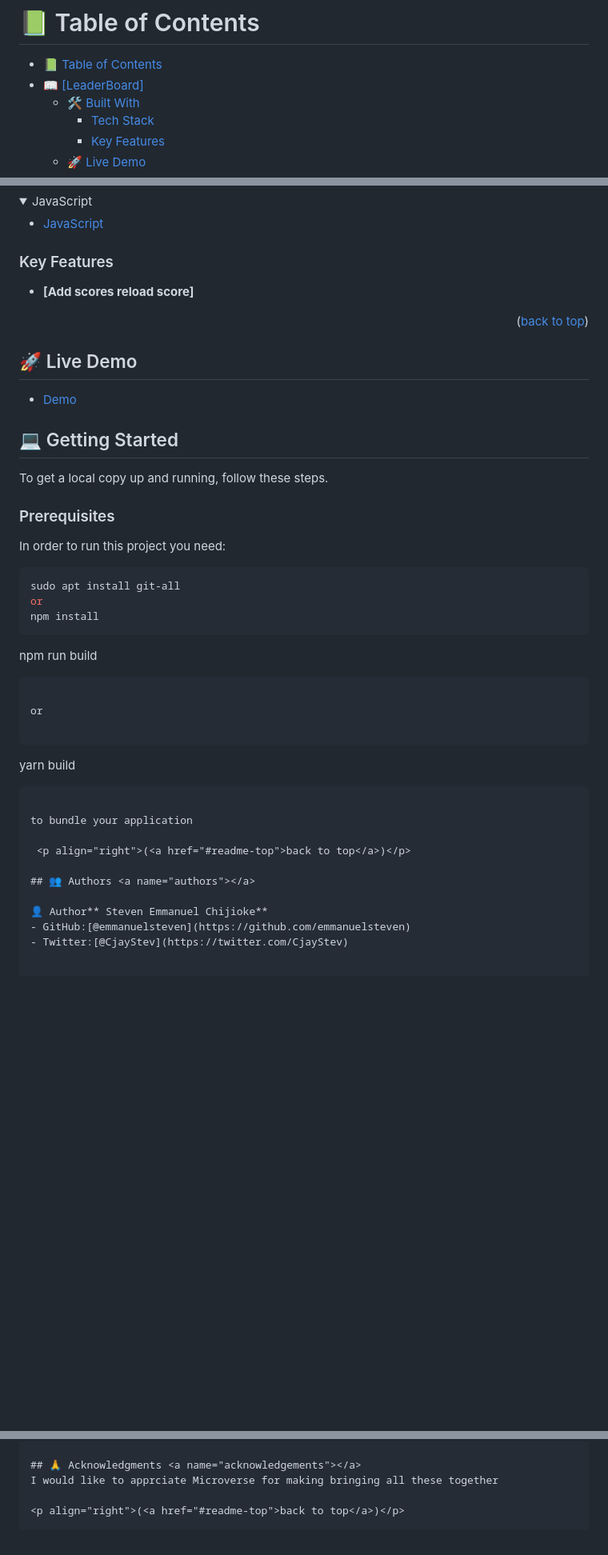
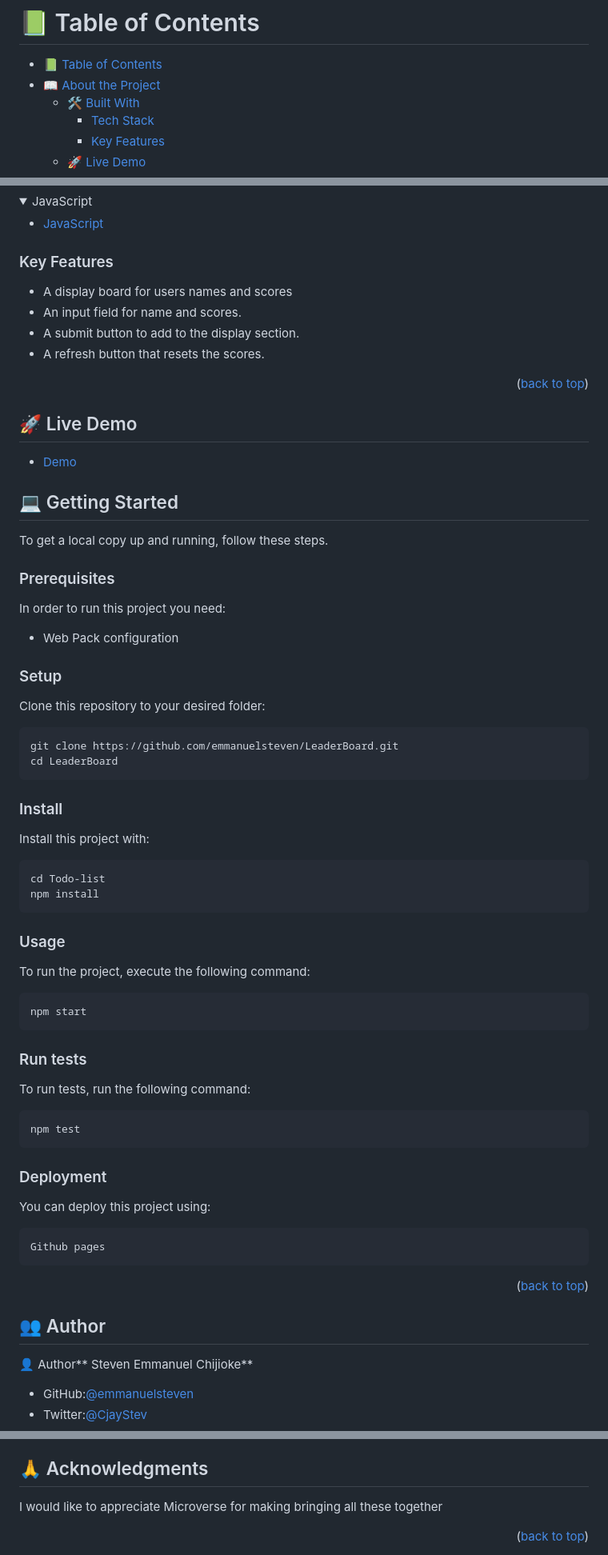
Before and after one commit to emmanuelsteven/LeaderBoard, a Markdown page: README.md, 3 parts joined by grey strips. Shown at 80% size. Drawn GitHub-style; folded sections open; blank space fills up the shorter version.

````diff
--- a/README.md
+++ b/README.md
@@ -10,7 +10,7 @@
 # 📗 Table of Contents
 
 - [📗 Table of Contents](#-table-of-contents)
-- [📖 \[LeaderBoard\] ](#-Leader-board-)
+- [📖 About the Project](#about-project)
   - [🛠 Built With ](#-built-with-)
     - [Tech Stack ](#tech-stack-)
     - [Key Features ](#key-features-)
@@ -61,7 +61,10 @@
 
 ### Key Features <a name="key-features"></a>
 
-- **[Add scores reload score]**
+- A display board for users names and scores
+- An input field for name and scores.
+- A submit button to add to the display section.
+- A refresh button that resets the scores.
 
 <p align="right">(<a href="#readme-top">back to top</a>)</p>
 
@@ -81,25 +84,56 @@ To get a local copy up and running, follow these steps.
 
 In order to run this project you need:
 
-```sh
-sudo apt install git-all
-or
+- Web Pack configuration
+
+### Setup
+
+Clone this repository to your desired folder:
+
+```
+git clone https://github.com/emmanuelsteven/LeaderBoard.git
+cd LeaderBoard
+```
+
+### Install
+
+Install this project with:
+
+```
+cd Todo-list
 npm install
 ```
-npm run build
+
+
+### Usage
+
+To run the project, execute the following command:
+
+```
+npm start
 ```
 
-or
+
+### Run tests
+
+To run tests, run the following command:
 
 ```
-yarn build
+npm test
 ```
 
-to bundle your application
+
+### Deployment
+
+You can deploy this project using:
+
+```
+Github pages
+```
 
  <p align="right">(<a href="#readme-top">back to top</a>)</p>
 
-## 👥 Authors <a name="authors"></a>
+## 👥 Author <a name = "authors"></a>
 
 👤 Author** Steven Emmanuel Chijioke**
 - GitHub:[@emmanuelsteven](https://github.com/emmanuelsteven)
@@ -129,7 +163,7 @@ Give a star if you like this project!
 
 
 ## 🙏 Acknowledgments <a name="acknowledgements"></a>
-I would like to apprciate Microverse for making bringing all these together
+I would like to appreciate Microverse for making bringing all these together
 
 <p align="right">(<a href="#readme-top">back to top</a>)</p>
 
````
Also changed, not shown: other parts of README.md (+2 -2 lines).
